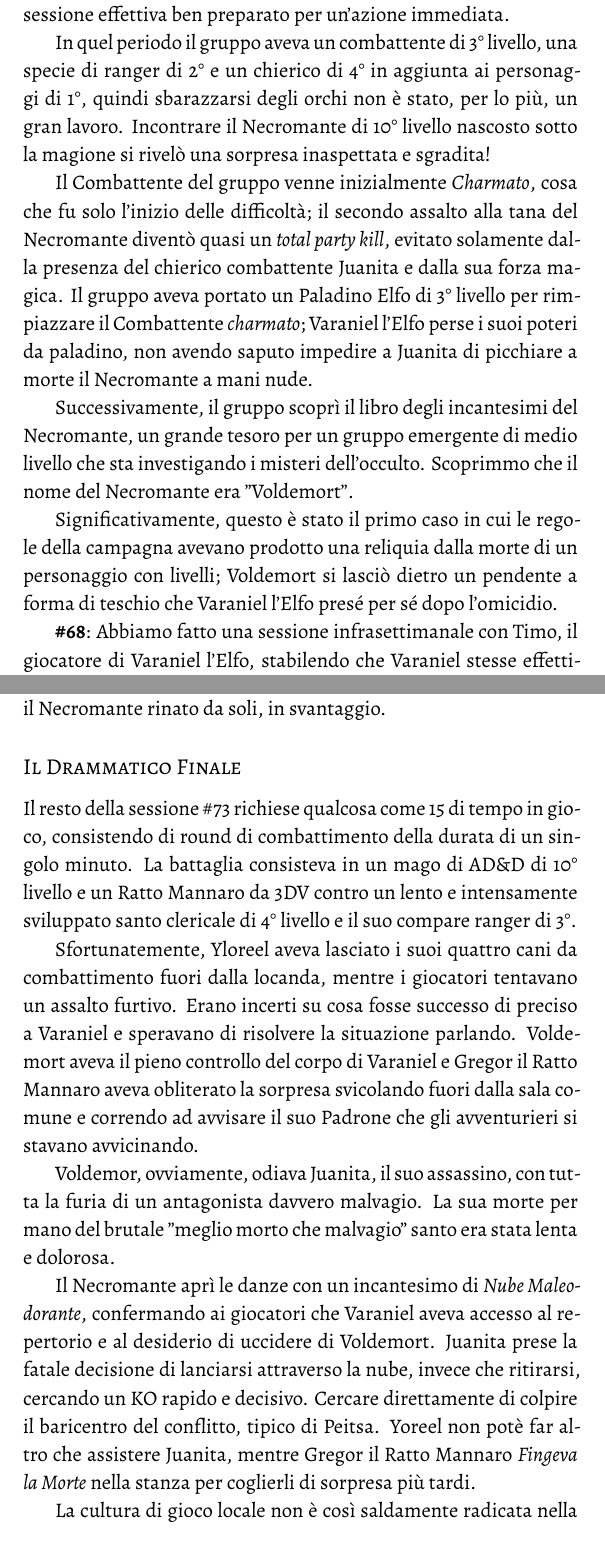
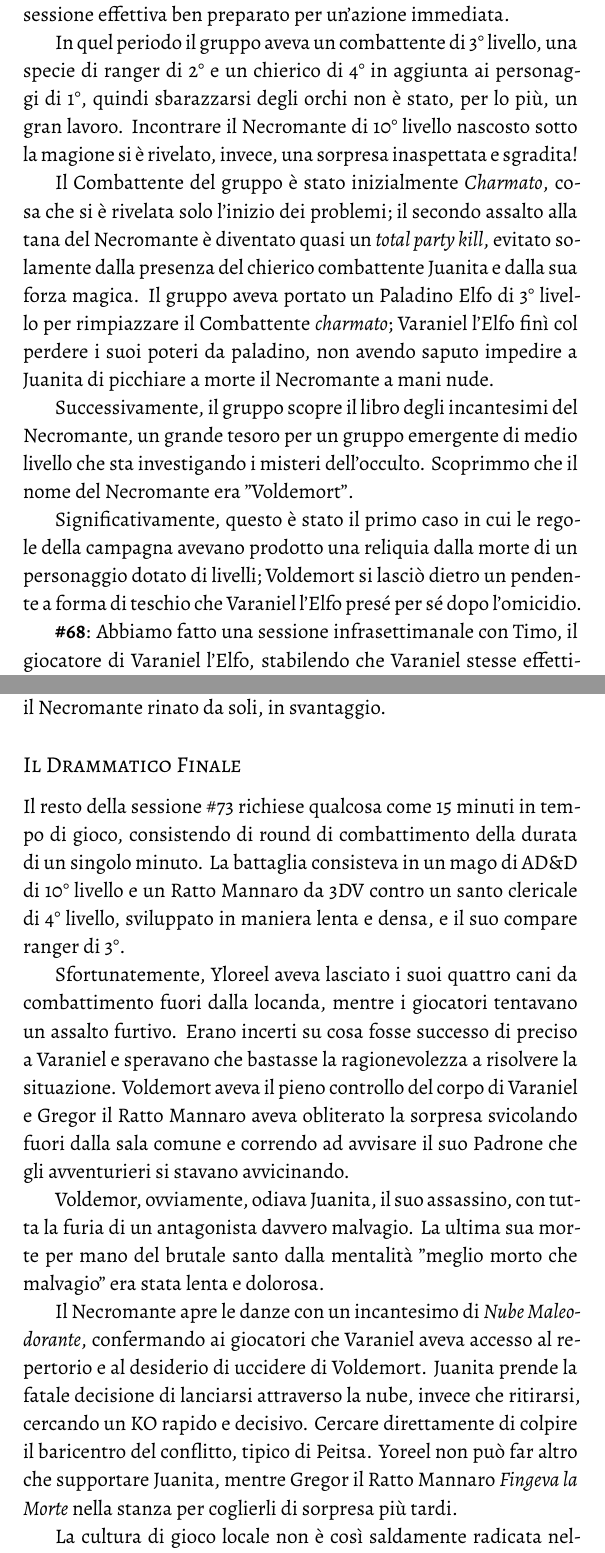
Before and after one commit to Italian-Translation-Alliance/muster, a LaTeX book (muster.tex, which reads chapters/avanzati/9_il_necromante.tex): two parts of pages 86 and 90 of 96, joined at a grey line, cut so that both start at the same text. Compiled offline with XeLaTeX.

Commit message:
Riorganizzazione necromante

```diff
--- a/chapters/avanzati/9_il_necromante.tex
+++ b/chapters/avanzati/9_il_necromante.tex
@@ -12,13 +12,13 @@ La prima sessione è consistita principalmente di manovre preliminari, viaggiare
 
 \textbf{\#67}: Un paio dei giocatori principali mi sono venuti a trovare qualche volta nel corso della settimana, per preparare l'effettiva sessione con un po' di esplorazione a bassa posta e mappatura delle parti meno interessanti della magione. Il gruppo ha iniziato la sessione effettiva ben preparato per un'azione immediata.
 
-In quel periodo il gruppo aveva un combattente di 3° livello, una specie di ranger di 2° e un chierico di 4° in aggiunta ai personaggi di 1°, quindi sbarazzarsi degli orchi non è stato, per lo più, un gran lavoro. Incontrare il Necromante di 10° livello nascosto sotto la magione si rivelò una sorpresa inaspettata e sgradita!
+In quel periodo il gruppo aveva un combattente di 3° livello, una specie di ranger di 2° e un chierico di 4° in aggiunta ai personaggi di 1°, quindi sbarazzarsi degli orchi non è stato, per lo più, un gran lavoro. Incontrare il Necromante di 10° livello nascosto sotto la magione si è rivelato, invece, una sorpresa inaspettata e sgradita!
 
-Il Combattente del gruppo venne inizialmente \textit{Charmato}, cosa che fu solo l'inizio delle difficoltà; il secondo assalto alla tana del Necromante diventò quasi un \textit{total party kill}, evitato solamente dalla presenza del chierico combattente Juanita e dalla sua forza magica. Il gruppo aveva portato un Paladino Elfo di 3° livello per rimpiazzare il Combattente \textit{charmato}; Varaniel l'Elfo perse i suoi poteri da paladino, non avendo saputo impedire a Juanita di picchiare a morte il Necromante a mani nude.
+Il Combattente del gruppo è stato inizialmente \textit{Charmato}, cosa che si è rivelata solo l'inizio dei problemi; il secondo assalto alla tana del Necromante è diventato quasi un \textit{total party kill}, evitato solamente dalla presenza del chierico combattente Juanita e dalla sua forza magica. Il gruppo aveva portato un Paladino Elfo di 3° livello per rimpiazzare il Combattente \textit{charmato}; Varaniel l'Elfo finì col perdere i suoi poteri da paladino, non avendo saputo impedire a Juanita di picchiare a morte il Necromante a mani nude.
 
-Successivamente, il gruppo scoprì il libro degli incantesimi del Necromante, un grande tesoro per un gruppo emergente di medio livello che sta investigando i misteri dell'occulto. Scoprimmo che il nome del Necromante era "Voldemort".
+Successivamente, il gruppo scopre il libro degli incantesimi del Necromante, un grande tesoro per un gruppo emergente di medio livello che sta investigando i misteri dell'occulto. Scoprimmo che il nome del Necromante era "Voldemort".
 
-Significativamente, questo è stato il primo caso in cui le regole della campagna avevano prodotto una reliquia dalla morte di un personaggio con livelli; Voldemort si lasciò dietro un pendente a forma di teschio che Varaniel l'Elfo presé per sé dopo l'omicidio.
+Significativamente, questo è stato il primo caso in cui le regole della campagna avevano prodotto una reliquia dalla morte di un personaggio dotato di livelli; Voldemort si lasciò dietro un pendente a forma di teschio che Varaniel l'Elfo presé per sé dopo l'omicidio.
 
 \textbf{\#68}: Abbiamo fatto una sessione infrasettimanale con Timo, il giocatore di Varaniel l'Elfo, stabilendo che Varaniel stesse effettivamente impiegando il pendente-reliquia lasciato dal Necromante per la sua ricerca di incantesimo. Varaniel non era sempre stato un Elfo (aveva precedentemente fatto ricorso alla trasmigrazione dell'anima per scappare da una malattia maledetta), quindi, sebbene possedesse la Potenza Eladrin, sapeva a malapena usare il proprio potenziale magico.
 
@@ -56,13 +56,13 @@ L'inseguimento, con un'azione serrata, attraverso la fantasy-Olanda, arrivando f
 
 \usubsection{Il Drammatico Finale}
 
-Il resto della sessione \#73 richiese qualcosa come 15 di tempo in gioco, consistendo di round di combattimento della durata di un singolo minuto. La battaglia consisteva in un mago di A\dnd{} di 10° livello e un Ratto Mannaro da 3DV contro un lento e intensamente sviluppato santo clericale di 4° livello e il suo compare ranger di 3°.
+Il resto della sessione \#73 richiese qualcosa come 15 minuti in tempo di gioco, consistendo di round di combattimento della durata di un singolo minuto. La battaglia consisteva in un mago di A\dnd{} di 10° livello e un Ratto Mannaro da 3DV contro un santo clericale di 4° livello, sviluppato in maniera lenta e densa, e il suo compare ranger di 3°.
 
-Sfortunatemente, Yloreel aveva lasciato i suoi quattro cani da combattimento fuori dalla locanda, mentre i giocatori tentavano un assalto furtivo. Erano incerti su cosa fosse successo di preciso a Varaniel e speravano di risolvere la situazione parlando. Voldemort aveva il pieno controllo del corpo di Varaniel e Gregor il Ratto Mannaro aveva obliterato la sorpresa svicolando fuori dalla sala comune e correndo ad avvisare il suo Padrone che gli avventurieri si stavano avvicinando.
+Sfortunatemente, Yloreel aveva lasciato i suoi quattro cani da combattimento fuori dalla locanda, mentre i giocatori tentavano un assalto furtivo. Erano incerti su cosa fosse successo di preciso a Varaniel e speravano che bastasse la ragionevolezza a risolvere la situazione. Voldemort aveva il pieno controllo del corpo di Varaniel e Gregor il Ratto Mannaro aveva obliterato la sorpresa svicolando fuori dalla sala comune e correndo ad avvisare il suo Padrone che gli avventurieri si stavano avvicinando.
 
-Voldemor, ovviamente, odiava Juanita, il suo assassino, con tutta la furia di un antagonista davvero malvagio. La sua morte per mano del brutale "meglio morto che malvagio" santo era stata lenta e dolorosa.
+Voldemor, ovviamente, odiava Juanita, il suo assassino, con tutta la furia di un antagonista davvero malvagio. La ultima sua morte per mano del brutale santo dalla mentalità "meglio morto che malvagio" era stata lenta e dolorosa.
 
-Il Necromante aprì le danze con un incantesimo di \textit{Nube Maleodorante}, confermando ai giocatori che Varaniel aveva accesso al repertorio e al desiderio di uccidere di Voldemort. Juanita prese la fatale decisione di lanciarsi attraverso la nube, invece che ritirarsi, cercando un KO rapido e decisivo. Cercare direttamente di colpire il baricentro del conflitto, tipico di Peitsa. Yoreel non potè far altro che assistere Juanita, mentre Gregor il Ratto Mannaro \textit{Fingeva la Morte} nella stanza per coglierli di sorpresa più tardi.
+Il Necromante apre le danze con un incantesimo di \textit{Nube Maleodorante}, confermando ai giocatori che Varaniel aveva accesso al repertorio e al desiderio di uccidere di Voldemort. Juanita prende la fatale decisione di lanciarsi attraverso la nube, invece che ritirarsi, cercando un KO rapido e decisivo. Cercare direttamente di colpire il baricentro del conflitto, tipico di Peitsa. Yoreel non può far altro che supportare Juanita, mentre Gregor il Ratto Mannaro \textit{Fingeva la Morte} nella stanza per coglierli di sorpresa più tardi.
 
-La cultura di gioco locale non è così saldamente radicata nella conoscenza di \dnd{} standard e anche gli incantesimi di medio livello sono rari; la \textit{Nube Maleodorante} è ben più pericolosa di quanto non realizzassero i giocatori e quasi concluse da sola lo scontro. Juanita riuscì a lanciarsi contro il Necromante attraverso la nube, accecato dal gas bruciante, ma inciampò nel mobilio dando al Necromante l'opportunità di lanciare \textit{Stretta Folgorante}.
+La cultura di gioco locale non è così saldamente radicata nella conoscenza di \dnd{} standard e anche gli incantesimi di medio livello sono rari; la \textit{Nube Maleodorante} è ben più pericolosa di quanto non realizzassero i giocatori e ha quasi concluso da sola lo scontro. Juanita riesce a lanciarsi contro il Necromante attraverso la nube, accecato dal gas bruciante, ma inciampa nel mobilio dando al Necromante l'opportunità di lanciare \textit{Stretta Folgorante}.
 
```
Also changed, not shown: chapters/avanzati/9_il_necromante.tex (32 more changed lines).
